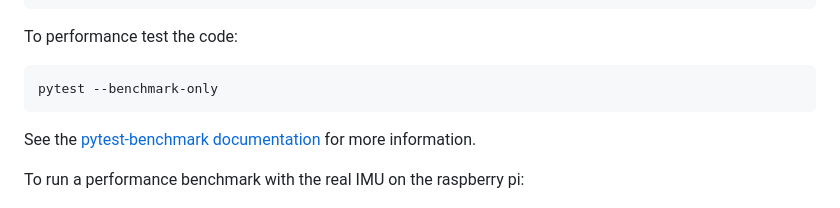
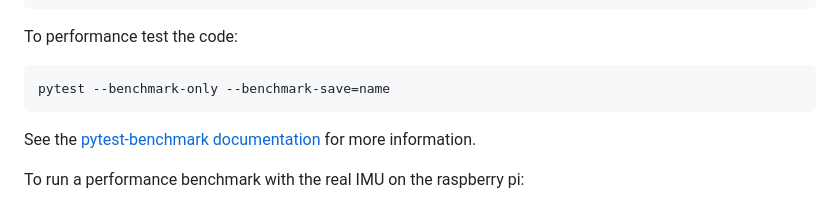
Before and after one commit to NCSU-High-Powered-Rocketry-Club/AirbrakesV2, a Markdown page: README.md, the part around the change. Drawn GitHub-style.

Commit message:
Update readme to show saving a benchmark

````diff
--- a/README.md
+++ b/README.md
@@ -258,7 +258,7 @@ pytest --cov=airbrakes --cov-report=term
 
 To performance test the code:
 ```bash
-pytest --benchmark-only
+pytest --benchmark-only --benchmark-save=name
 ```
 
 See the [pytest-benchmark documentation](https://pytest-benchmark.readthedocs.io/en/stable/) for more information.
````
